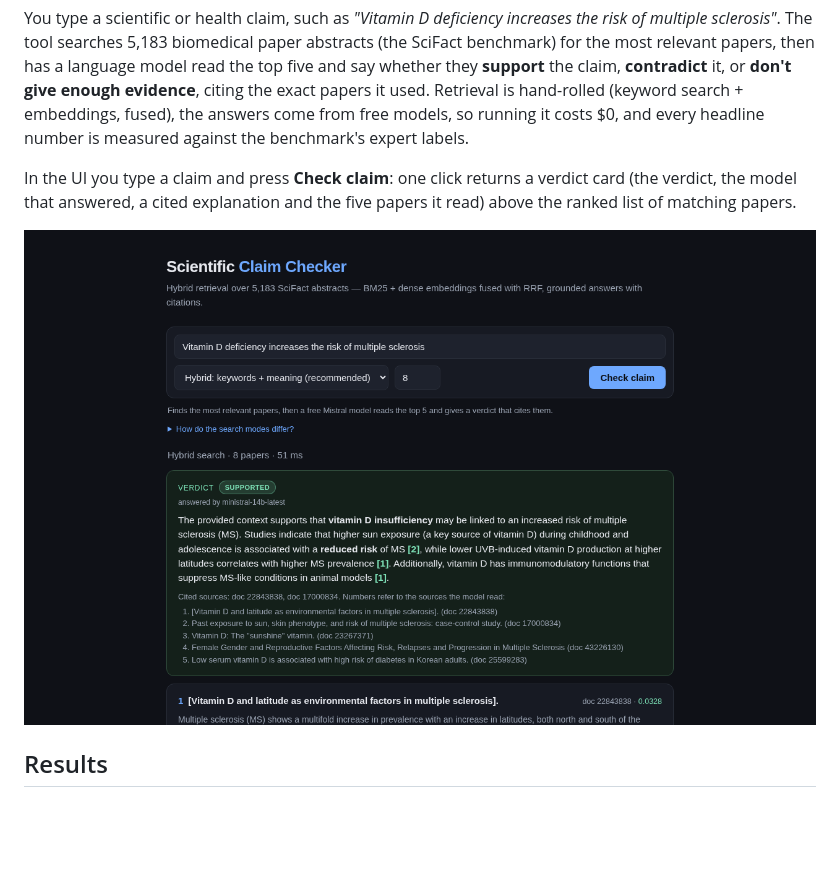
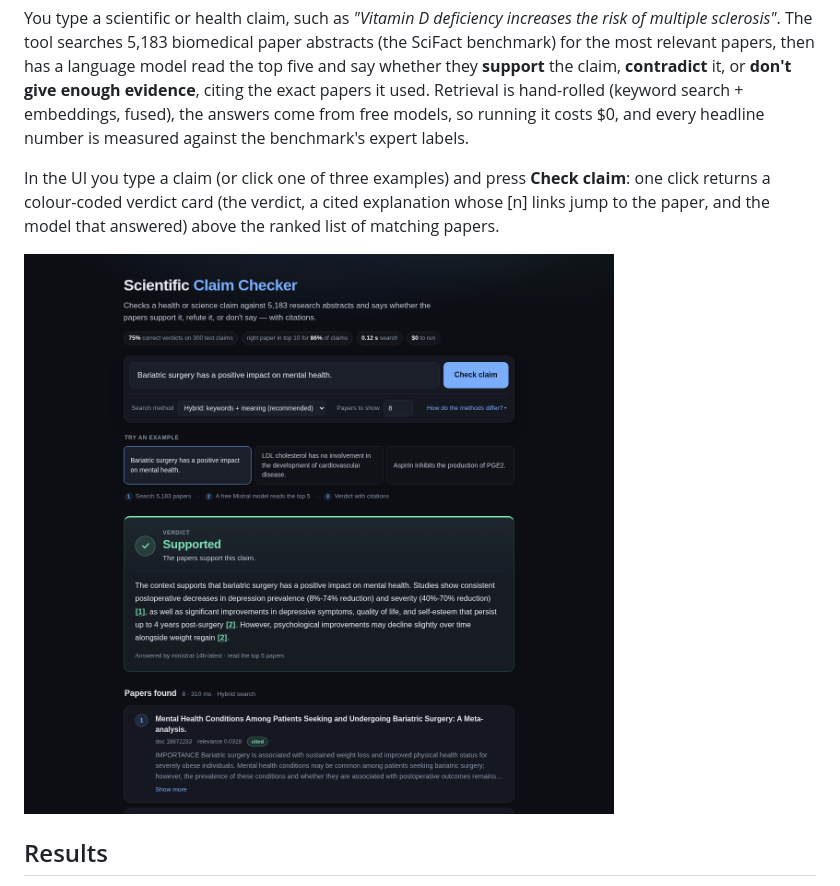
Before and after one commit to areebfazli/rag_search, a Markdown page: README.md, the part around the change. Rendered like a GitHub page; pictures changed too: docs/ui.png; blank space fills up the shorter version.

Commit message:
Redesign the UI: plain-language header, labelled settings, example claims and a clearer verdict card

```diff
--- a/README.md
+++ b/README.md
@@ -10,11 +10,11 @@ papers it used. Retrieval is hand-rolled (keyword search + embeddings, fused), t
 from free models, so running it costs $0, and every headline number is measured against the
 benchmark's expert labels.
 
-In the UI you type a claim and press **Check claim**: one click returns a verdict card (the
-verdict, the model that answered, a cited explanation and the five papers it read) above the
-ranked list of matching papers.
+In the UI you type a claim (or click one of three examples) and press **Check claim**: one click
+returns a colour-coded verdict card (the verdict, a cited explanation whose [n] links jump to the
+paper, and the model that answered) above the ranked list of matching papers.
 
-![The UI after checking "Vitamin D deficiency increases the risk of multiple sclerosis": the claim box and the single Check claim button, a Verdict card marked SUPPORTED and answered by ministral-14b-latest with numbered citations, and the start of the ranked SciFact abstracts](docs/ui.png)
+![The UI after checking the example claim "Bariatric surgery has a positive impact on mental health.": the claim box with its Check claim button and search settings, three example claims, a green Supported verdict card answered by ministral-14b-latest with clickable numbered citations, and the first of the papers found, marked cited](docs/ui.png)
 
 ## Results
 
```
Also changed, not shown: 1 other file.
